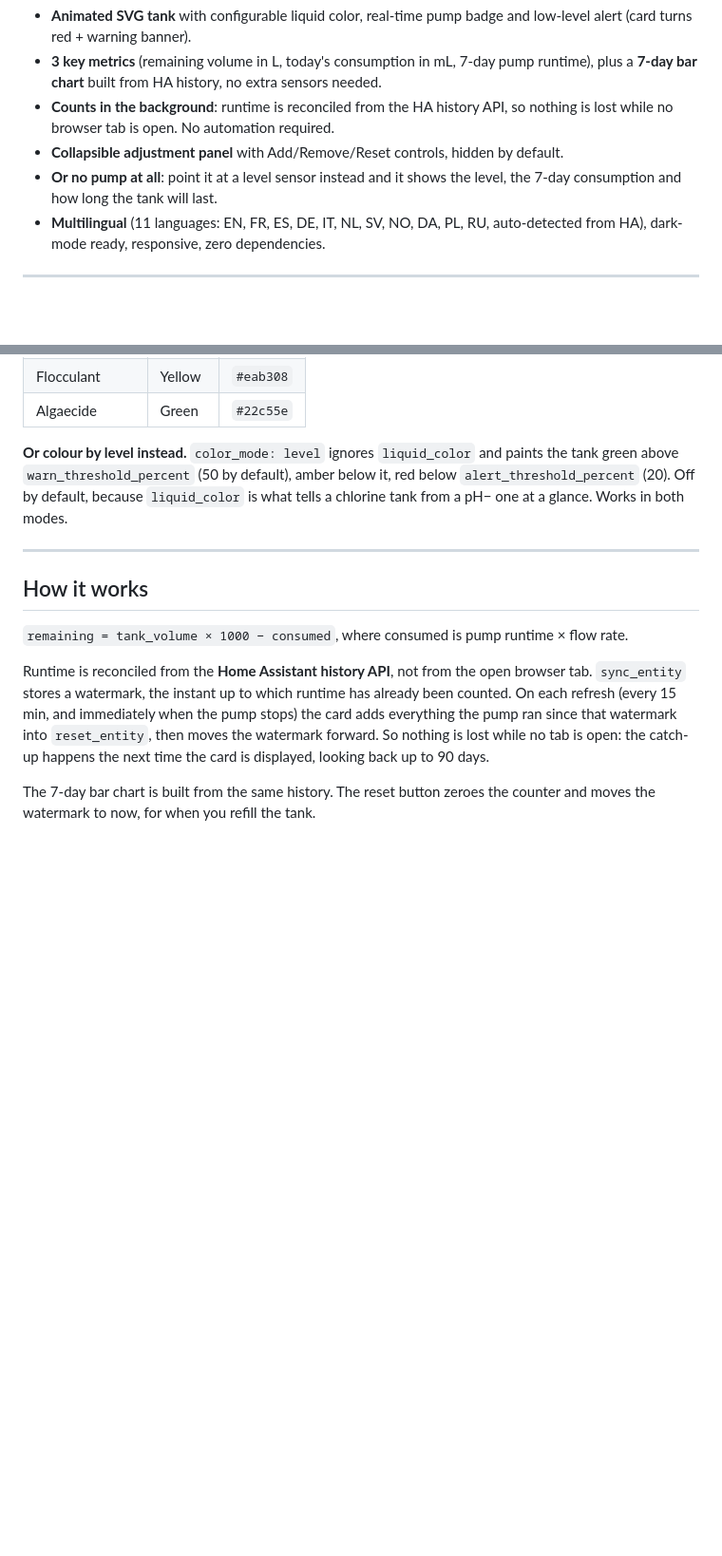
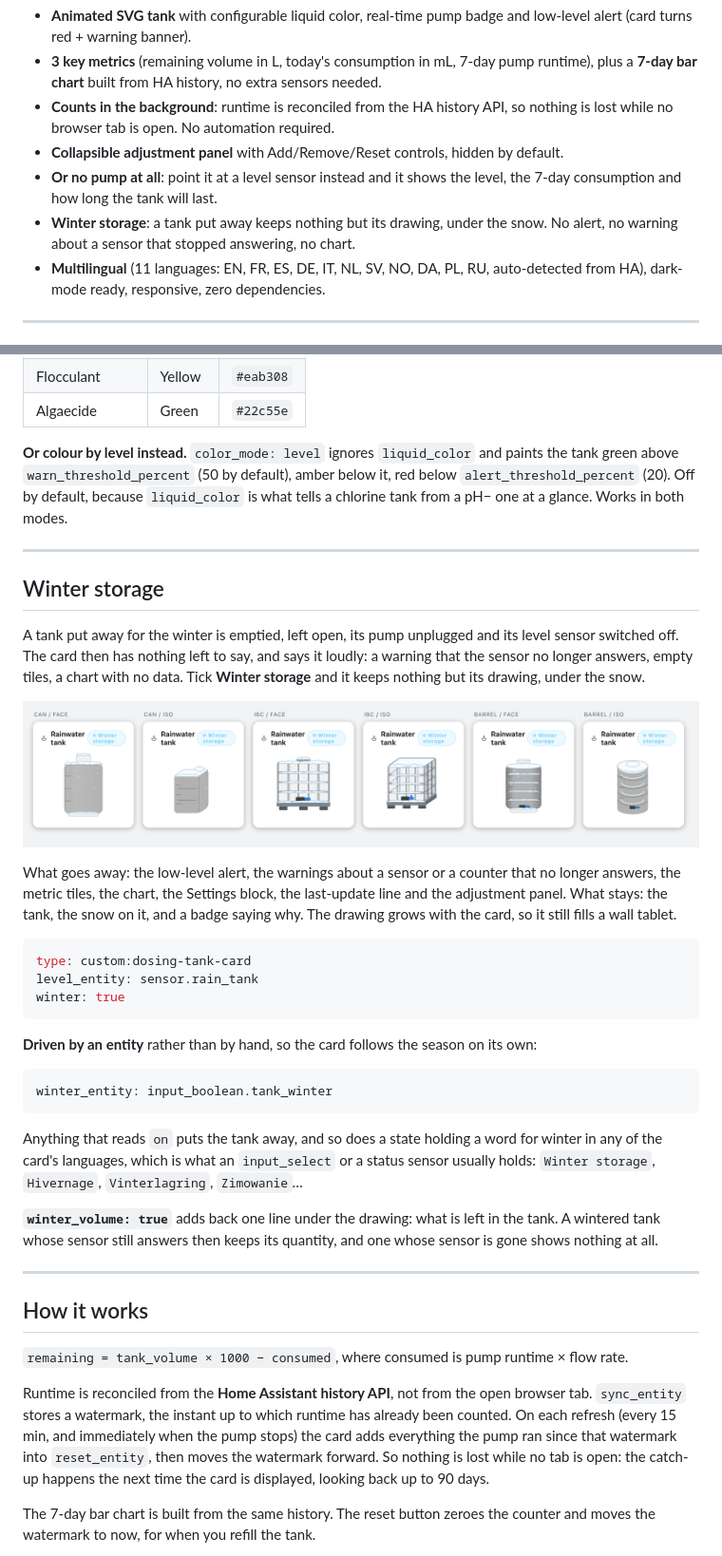
Before and after one commit to ADNPolymerase/ha-dosing-tank-card, a Markdown page: README.md, 2 parts joined by grey strips. Shown at 95% size. Drawn GitHub-style; pictures changed too: docs/winter.png (added); blank space fills up the shorter version.

````diff
--- a/README.md
+++ b/README.md
@@ -28,6 +28,7 @@ A Lovelace card to track the level of a tank. Two modes:
 - **Counts in the background**: runtime is reconciled from the HA history API, so nothing is lost while no browser tab is open. No automation required.
 - **Collapsible adjustment panel** with Add/Remove/Reset controls, hidden by default.
 - **Or no pump at all**: point it at a level sensor instead and it shows the level, the 7-day consumption and how long the tank will last.
+- **Winter storage**: a tank put away keeps nothing but its drawing, under the snow. No alert, no warning about a sensor that stopped answering, no chart.
 - **Multilingual** (11 languages: EN, FR, ES, DE, IT, NL, SV, NO, DA, PL, RU, auto-detected from HA), dark-mode ready, responsive, zero dependencies.
 
 ---
@@ -182,6 +186,32 @@ That average deliberately ignores days when the level went **up**: a refill hide
 
 **Or colour by level instead.** `color_mode: level` ignores `liquid_color` and paints the tank green above `warn_threshold_percent` (50 by default), amber below it, red below `alert_threshold_percent` (20). Off by default, because `liquid_color` is what tells a chlorine tank from a pH− one at a glance. Works in both modes.
 
+---
+
+## Winter storage
+
+A tank put away for the winter is emptied, left open, its pump unplugged and its level sensor switched off. The card then has nothing left to say, and says it loudly: a warning that the sensor no longer answers, empty tiles, a chart with no data. Tick **Winter storage** and it keeps nothing but its drawing, under the snow.
+
+![Winter storage](https://raw.githubusercontent.com/ADNPolymerase/ha-dosing-tank-card/main/docs/winter.png)
+
+What goes away: the low-level alert, the warnings about a sensor or a counter that no longer answers, the metric tiles, the chart, the Settings block, the last-update line and the adjustment panel. What stays: the tank, the snow on it, and a badge saying why. The drawing grows with the card, so it still fills a wall tablet.
+
+```yaml
+type: custom:dosing-tank-card
+level_entity: sensor.rain_tank
+winter: true
+```
+
+**Driven by an entity** rather than by hand, so the card follows the season on its own:
+
+```yaml
+winter_entity: input_boolean.tank_winter
+```
+
+Anything that reads `on` puts the tank away, and so does a state holding a word for winter in any of the card's languages, which is what an `input_select` or a status sensor usually holds: `Winter storage`, `Hivernage`, `Vinterlagring`, `Zimowanie`…
+
+**`winter_volume: true`** adds back one line under the drawing: what is left in the tank. A wintered tank whose sensor still answers then keeps its quantity, and one whose sensor is gone shows nothing at all.
+
 
 ---
 
````
Also changed, not shown: other parts of README.md (+3 -0 lines), README.fr.md (+30 -0 lines), docs/winter.fr.png (added), 3 other files.
